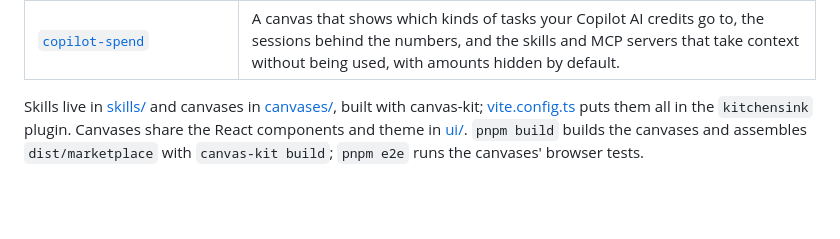
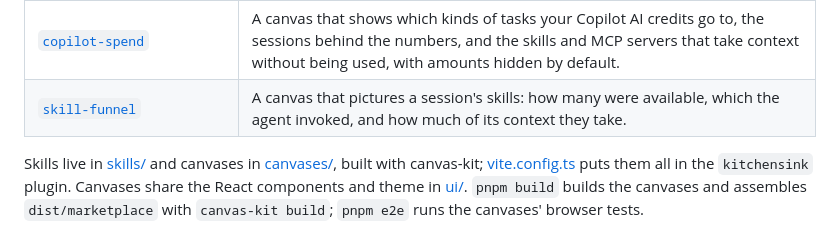
Before and after one commit to rwoll/mono-oss, a Markdown page: marketplace/README.md, the part around the change. GitHub-like rendering; blank space fills up the shorter version.

```diff
--- a/marketplace/README.md
+++ b/marketplace/README.md
@@ -26,6 +26,7 @@ copilot plugin install kitchensink@rwoll
 | [`session-summary`](https://github.com/rwoll/mono-oss/tree/main/marketplace/canvases/session-summary) | A canvas with an executive summary of the chat that the agent keeps up to date. |
 | [`bakeoff`](https://github.com/rwoll/mono-oss/tree/main/marketplace/canvases/bakeoff) | A canvas to compare variants the agent made (images, Markdown, HTML mocks), blind or head to head, vote and comment, and send the result back for another round, and a [skill](https://github.com/rwoll/mono-oss/blob/main/marketplace/skills/bakeoff/SKILL.md) to make the variants from one brief on the models you name. |
 | [`copilot-spend`](https://github.com/rwoll/mono-oss/tree/main/marketplace/canvases/copilot-spend) | A canvas that shows which kinds of tasks your Copilot AI credits go to, the sessions behind the numbers, and the skills and MCP servers that take context without being used, with amounts hidden by default. |
+| [`skill-funnel`](https://github.com/rwoll/mono-oss/tree/main/marketplace/canvases/skill-funnel) | A canvas that pictures a session's skills: how many were available, which the agent invoked, and how much of its context they take. |
 
 Skills live in [skills/](https://github.com/rwoll/mono-oss/tree/main/marketplace/skills)
 and canvases in [canvases/](https://github.com/rwoll/mono-oss/tree/main/marketplace/canvases),
```
Also changed, not shown: README.md (+14 -0 lines), docs/skill-funnel/canvas-dark.png (added), docs/skill-funnel/canvas-light.png (added), 12 other files.
